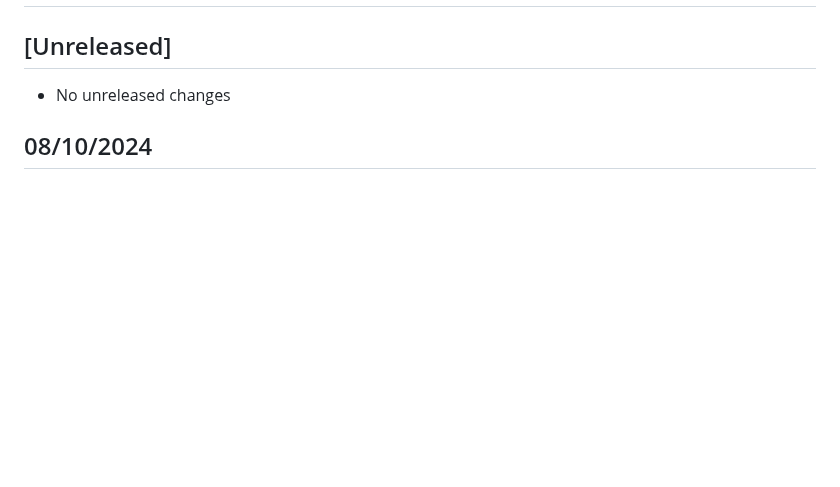
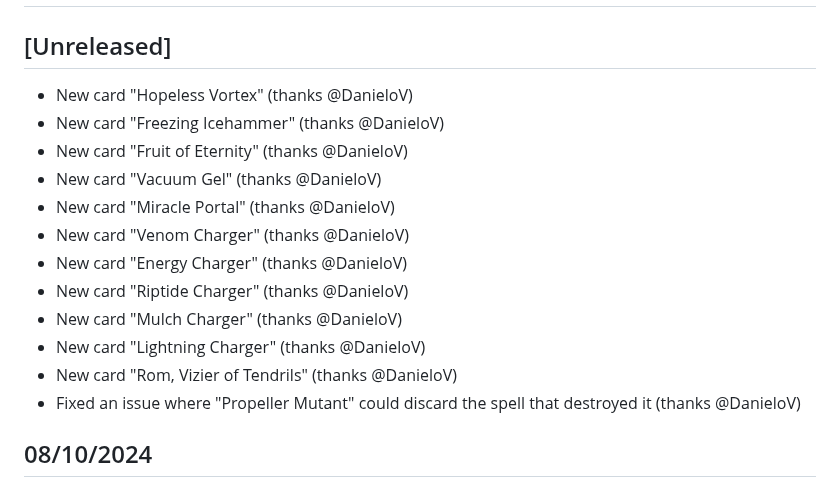
Before and after one commit to sindreslungaard/duel-masters, a Markdown page: CHANGELOG.md, the part around the change. GitHub-like rendering; blank space fills up the shorter version.

Commit message:
Update changelog

```diff
--- a/CHANGELOG.md
+++ b/CHANGELOG.md
@@ -2,7 +2,18 @@
 
 ## [Unreleased]
 
-- No unreleased changes
+- New card "Hopeless Vortex" (thanks @DanieloV)
+- New card "Freezing Icehammer" (thanks @DanieloV)
+- New card "Fruit of Eternity" (thanks @DanieloV)
+- New card "Vacuum Gel" (thanks @DanieloV)
+- New card "Miracle Portal" (thanks @DanieloV)
+- New card "Venom Charger" (thanks @DanieloV)
+- New card "Energy Charger" (thanks @DanieloV)
+- New card "Riptide Charger" (thanks @DanieloV)
+- New card "Mulch Charger" (thanks @DanieloV)
+- New card "Lightning Charger" (thanks @DanieloV)
+- New card "Rom, Vizier of Tendrils" (thanks @DanieloV)
+- Fixed an issue where "Propeller Mutant" could discard the spell that destroyed it (thanks @DanieloV)
 
 ## 08/10/2024
 
```
